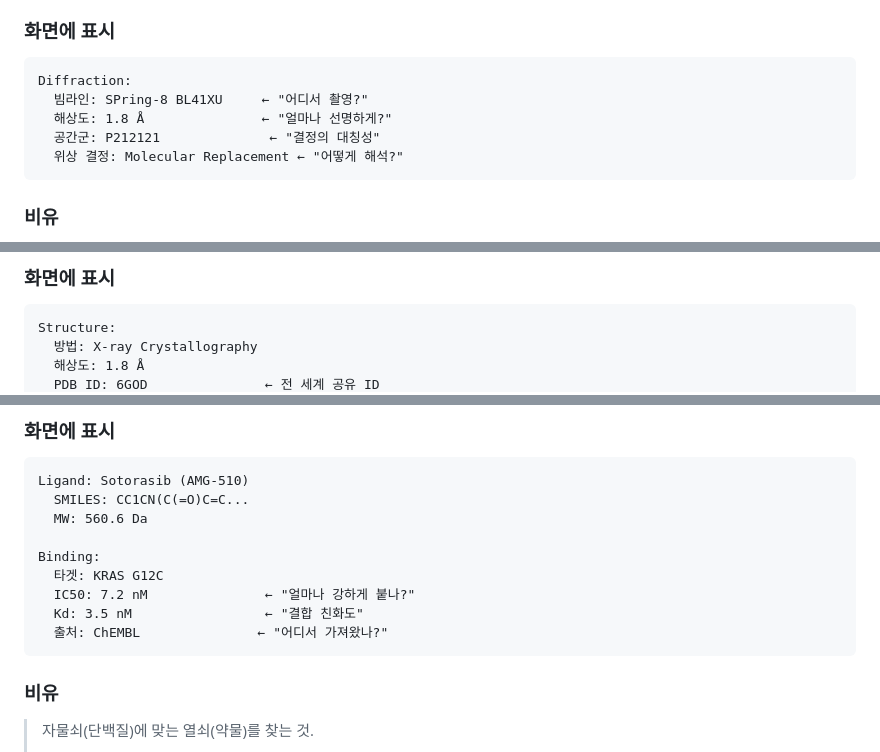
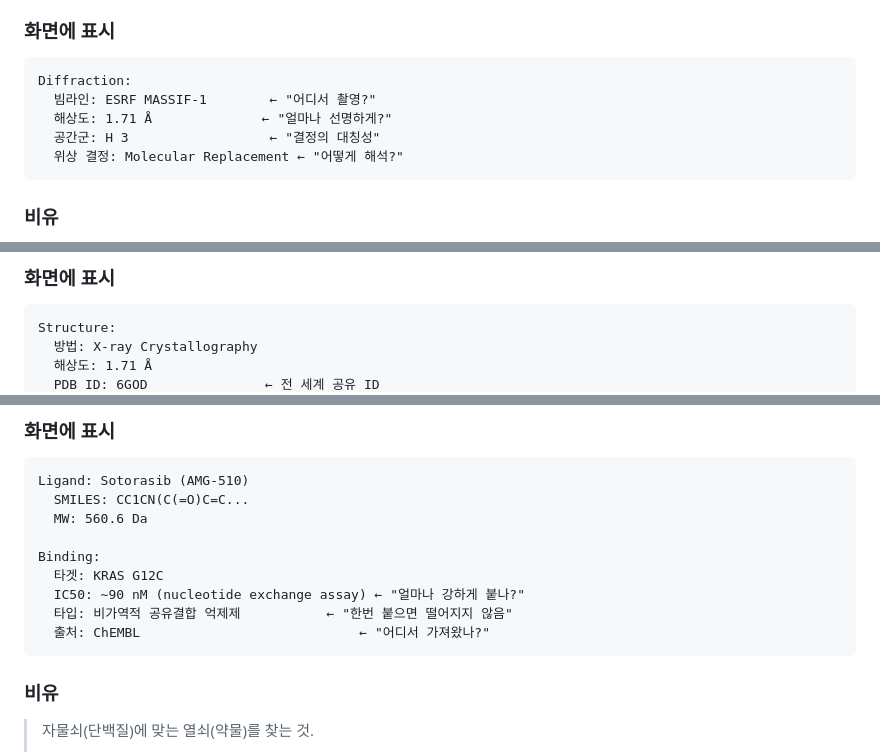
Before and after one commit to Tae-Kyung/kbsi-crystal-bank, a Markdown page: data/protein_story.md, 3 parts joined by grey strips. GitHub-like rendering.

Commit message:
fix: protein_story.md 사실 오류 5건 수정
1. 6GOD 등록일: 2018-05-15 → 2018-06-01
2. 6GOD 해상도: 1.8Å → 1.71Å
3. 6GOD 공간군: P212121 → H 3, 빔라인: ESRF MASSIF-1
4. Sotorasib IC50: 7.2nM → ~90nM (nucleotide exchange)
5. Sotorasib Kd 제거 (비가역적 공유결합 억제제)

DB 데이터는 정확 (PDB API에서 직접 수집)

Co-Authored-By: Claude Opus 4.6 (1M context) <noreply@anthropic.com>

````diff
--- a/data/protein_story.md
+++ b/data/protein_story.md
@@ -218,9 +218,9 @@ diffraction_quality → 최고 품질 결정 (X선 가능!)
 ### 화면에 표시
 ```
 Diffraction:
-  빔라인: SPring-8 BL41XU     ← "어디서 촬영?"
-  해상도: 1.8 Å               ← "얼마나 선명하게?"
-  공간군: P212121              ← "결정의 대칭성"
+  빔라인: ESRF MASSIF-1        ← "어디서 촬영?"
+  해상도: 1.71 Å              ← "얼마나 선명하게?"
+  공간군: H 3                  ← "결정의 대칭성"
   위상 결정: Molecular Replacement ← "어떻게 해석?"
 ```
 
@@ -251,5 +251,5 @@ Diffraction:
 ```
 Structure:
   방법: X-ray Crystallography
-  해상도: 1.8 Å
+  해상도: 1.71 Å
   PDB ID: 6GOD               ← 전 세계 공유 ID
@@ -286,9 +286,9 @@ Ligand: Sotorasib (AMG-510)
 
 Binding:
   타겟: KRAS G12C
-  IC50: 7.2 nM               ← "얼마나 강하게 붙나?"
-  Kd: 3.5 nM                 ← "결합 친화도"
-  출처: ChEMBL               ← "어디서 가져왔나?"
+  IC50: ~90 nM (nucleotide exchange assay) ← "얼마나 강하게 붙나?"
+  타입: 비가역적 공유결합 억제제           ← "한번 붙으면 떨어지지 않음"
+  출처: ChEMBL                            ← "어디서 가져왔나?"
 ```
 
 ### 비유
````
Also changed, not shown: other parts of data/protein_story.md (+1 -1 lines).
